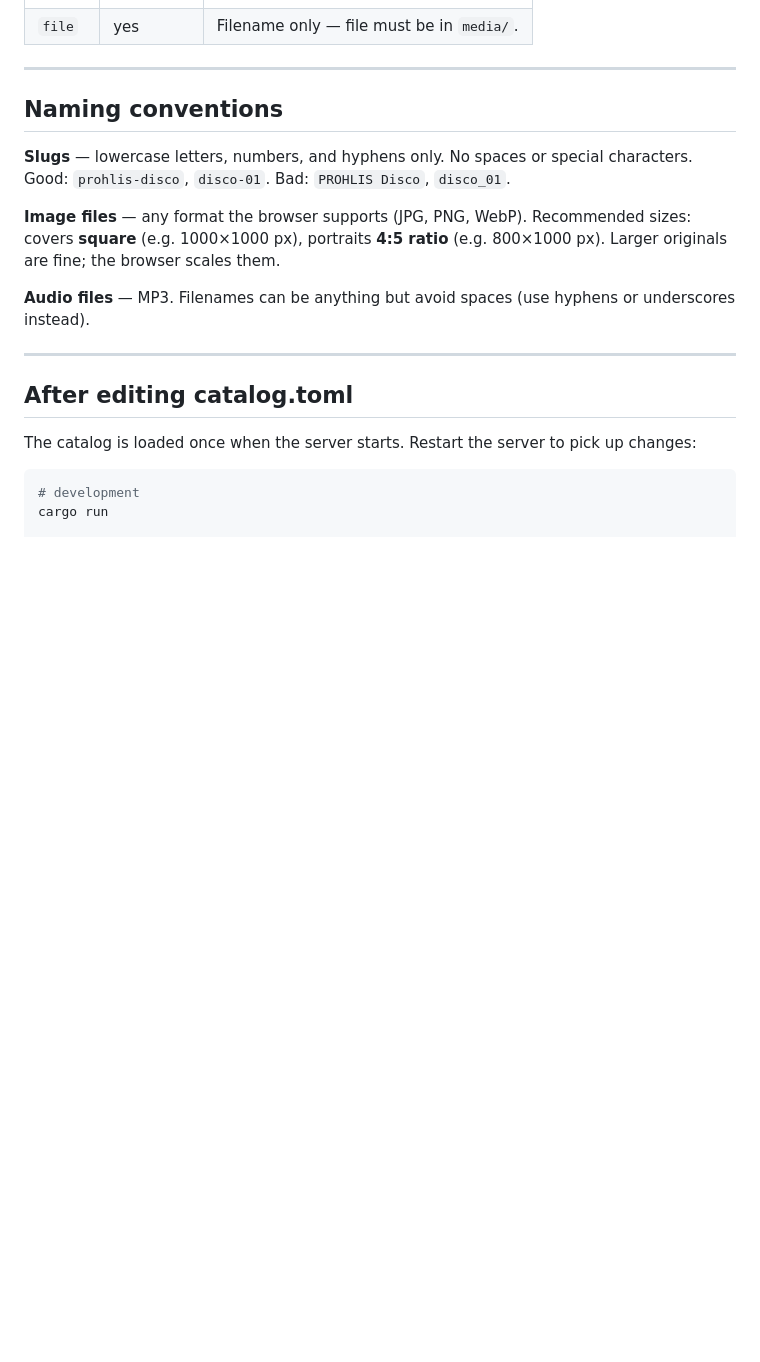
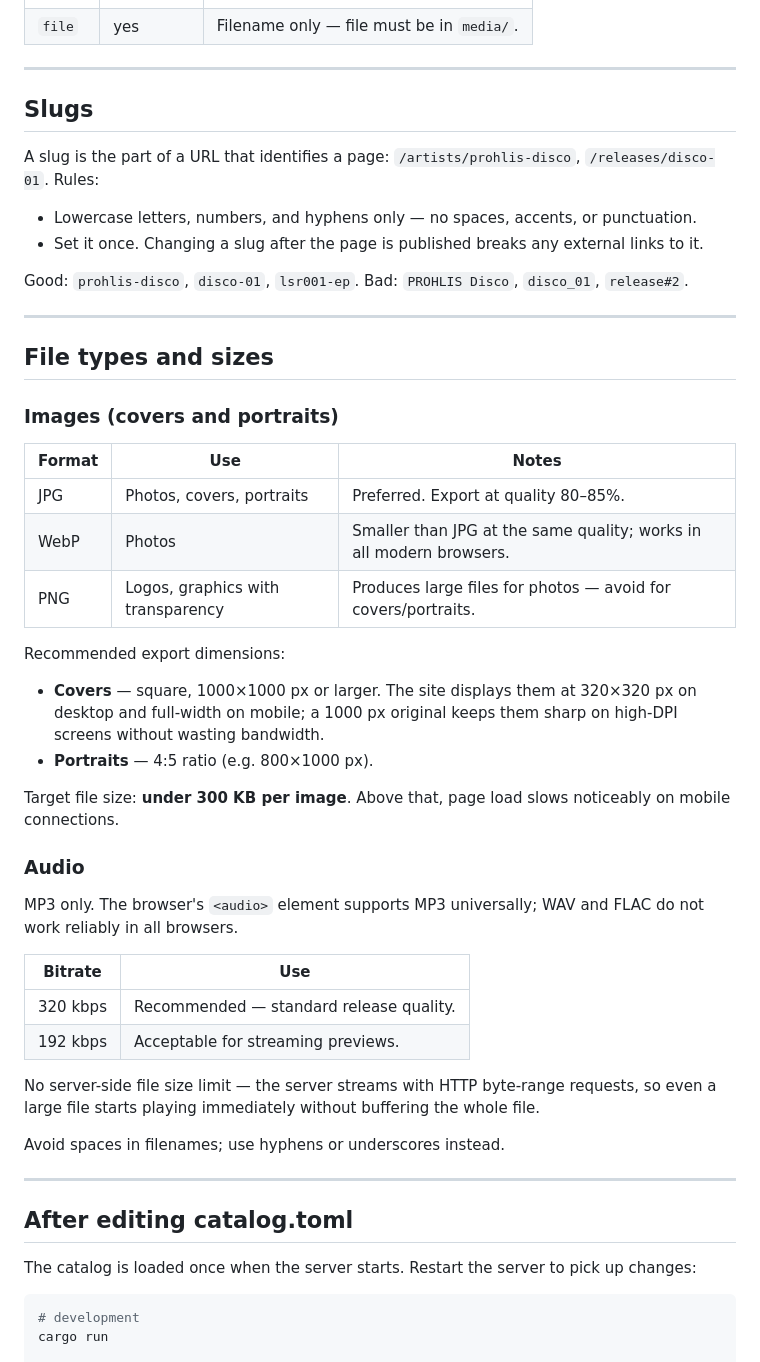
Before and after one commit to daltomar/life-support, a Markdown page: CONTENT.md, the part around the change. Rendered like a GitHub page; blank space fills up the shorter version.

Commit message:
Expand content guide: slugs explained, file types and sizes
Co-Authored-By: Claude Sonnet 4.6 <noreply@anthropic.com>

```diff
--- a/CONTENT.md
+++ b/CONTENT.md
@@ -92,17 +92,54 @@ cover       = "filename.jpg"       # filename inside media/covers/; omit if none
 
 ---
 
-## Naming conventions
+## Slugs
 
-**Slugs** — lowercase letters, numbers, and hyphens only. No spaces or special characters.
-Good: `prohlis-disco`, `disco-01`. Bad: `PROHLIS Disco`, `disco_01`.
+A slug is the part of a URL that identifies a page: `/artists/prohlis-disco`,
+`/releases/disco-01`. Rules:
 
-**Image files** — any format the browser supports (JPG, PNG, WebP).
-Recommended sizes: covers **square** (e.g. 1000×1000 px), portraits **4:5 ratio**
-(e.g. 800×1000 px). Larger originals are fine; the browser scales them.
+- Lowercase letters, numbers, and hyphens only — no spaces, accents, or punctuation.
+- Set it once. Changing a slug after the page is published breaks any external
+  links to it.
 
-**Audio files** — MP3. Filenames can be anything but avoid spaces
-(use hyphens or underscores instead).
+Good: `prohlis-disco`, `disco-01`, `lsr001-ep`.
+Bad: `PROHLIS Disco`, `disco_01`, `release#2`.
+
+---
+
+## File types and sizes
+
+### Images (covers and portraits)
+
+| Format | Use | Notes |
+|--------|-----|-------|
+| JPG    | Photos, covers, portraits | Preferred. Export at quality 80–85%. |
+| WebP   | Photos | Smaller than JPG at the same quality; works in all modern browsers. |
+| PNG    | Logos, graphics with transparency | Produces large files for photos — avoid for covers/portraits. |
+
+Recommended export dimensions:
+
+- **Covers** — square, 1000×1000 px or larger. The site displays them at 320×320 px
+  on desktop and full-width on mobile; a 1000 px original keeps them sharp on
+  high-DPI screens without wasting bandwidth.
+- **Portraits** — 4:5 ratio (e.g. 800×1000 px).
+
+Target file size: **under 300 KB per image**. Above that, page load slows noticeably
+on mobile connections.
+
+### Audio
+
+MP3 only. The browser's `<audio>` element supports MP3 universally; WAV and FLAC
+do not work reliably in all browsers.
+
+| Bitrate | Use |
+|---------|-----|
+| 320 kbps | Recommended — standard release quality. |
+| 192 kbps | Acceptable for streaming previews. |
+
+No server-side file size limit — the server streams with HTTP byte-range requests,
+so even a large file starts playing immediately without buffering the whole file.
+
+Avoid spaces in filenames; use hyphens or underscores instead.
 
 ---
 
```
